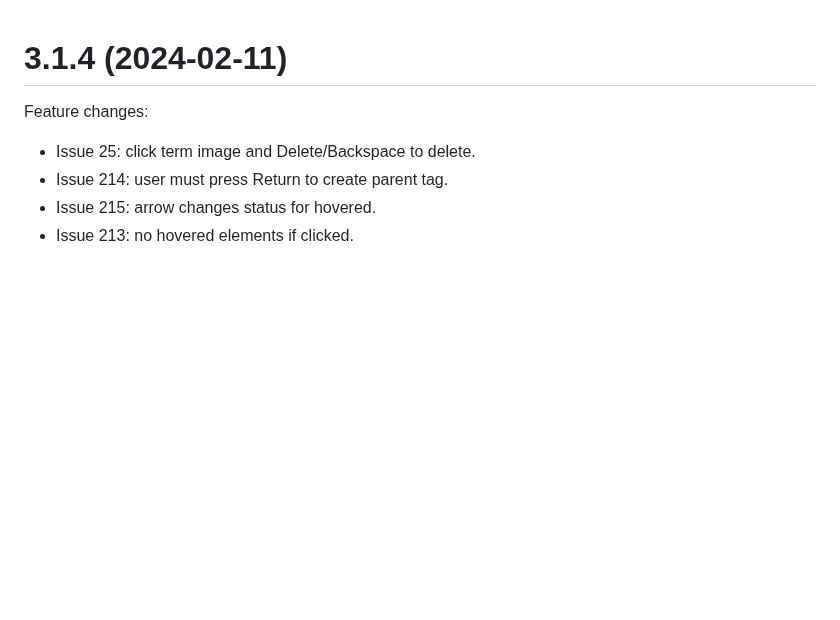
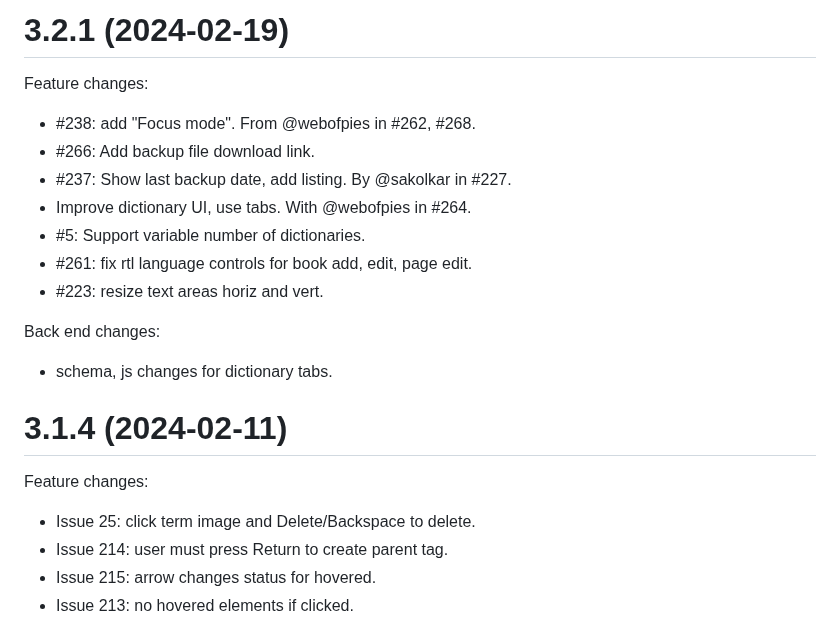
Before and after one commit to LuteOrg/lute-v3, a Markdown page: docs/CHANGELOG.md, the part around the change. Rendered like a GitHub page; blank space fills up the shorter version.

Commit message:
Changelog.

```diff
--- a/docs/CHANGELOG.md
+++ b/docs/CHANGELOG.md
@@ -1,3 +1,20 @@
+
+# 3.2.1 (2024-02-19)
+
+Feature changes:
+
+* #238: add "Focus mode".  From @webofpies in #262, #268.
+* #266: Add backup file download link.
+* #237: Show last backup date, add listing.  By @sakolkar in #227.
+* Improve dictionary UI, use tabs.  With @webofpies in #264.
+* #5: Support variable number of dictionaries.
+* #261: fix rtl language controls for book add, edit, page edit.
+* #223: resize text areas horiz and vert.
+
+Back end changes:
+
+* schema, js changes for dictionary tabs.
+
 
 # 3.1.4 (2024-02-11)
 
```
